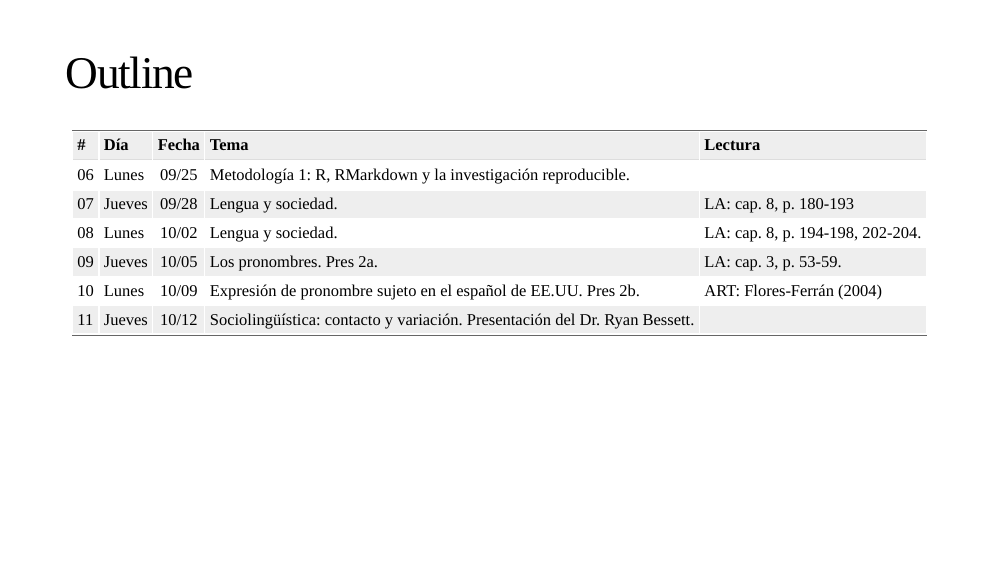
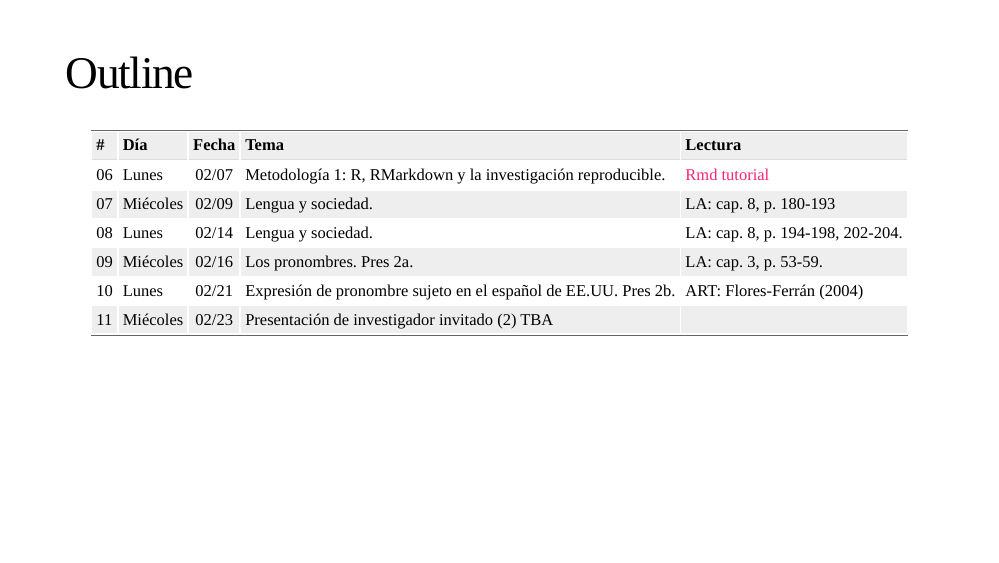
Before and after one commit to span420/slides, an R Markdown document (02_use/index.Rmd): page 2 of 53. The pictures show the slides in the output file 02_use/index.html that the author committed with the source; the slides are laid out offline by our stand-in for remark.js, each with all of its steps uncovered, in fonts that may differ from those the slides ask for, and without slide numbers, shadows or browser add-ons; a font, style sheet, LaTeX package, included part or bibliography that could not be used is replaced or left out.

Commit message:
mod 2 updates

```diff
--- a/02_use/index.Rmd
+++ b/02_use/index.Rmd
@@ -33,12 +33,13 @@ xaringanExtra::use_xaringan_extra(
 
 |  #  |  Día   | Fecha |                                    Tema                                    |             Lectura              |
 | :-- | :----- | :---: | :------------------------------------------------------------------------- | :------------------------------- |
-| 06  | Lunes  | 09/25 | Metodología 1: R, RMarkdown y la investigación reproducible.               |                                  |
-| 07  | Jueves | 09/28 | Lengua y sociedad.                                                         | LA: cap. 8, p. 180-193           |
-| 08  | Lunes  | 10/02 | Lengua y sociedad.                                                         | LA: cap. 8, p. 194-198, 202-204. |
-| 09  | Jueves | 10/05 | Los pronombres. Pres 2a.                                                   | LA: cap. 3, p. 53-59.            |
-| 10  | Lunes  | 10/09 | Expresión de pronombre sujeto en el español de EE.UU. Pres 2b.             | ART: Flores-Ferrán (2004)        |
-| 11  | Jueves | 10/12 | Sociolingüística: contacto y variación. Presentación del Dr. Ryan Bessett. |                                  |
+| 06     | Lunes    | 02/07 | Metodología 1: R, RMarkdown y la investigación reproducible.          | [Rmd tutorial](https://www.span420.jvcasillas.com/tools/rmd_tutorial.html)                |
+| 07     | Miécoles | 02/09 | Lengua y sociedad.                                                    | LA: cap. 8, p. 180-193           |
+| 08     | Lunes    | 02/14 | Lengua y sociedad.                                                    | LA: cap. 8, p. 194-198, 202-204. |
+| 09     | Miécoles | 02/16 | Los pronombres. Pres 2a.                                              | LA: cap. 3, p. 53-59.            |
+| 10     | Lunes    | 02/21 | Expresión de pronombre sujeto en el español de EE.UU. Pres 2b.        | ART: Flores-Ferrán (2004)        |
+| 11     | Miécoles | 02/23 | Presentación de investigador invitado (2) TBA                                                            |
+
 
 ---
 background-image: url("./assets/img/science.jpg")
```
Also changed, not shown: 02_use/assets/img/shift_happens.png (added), 02_use/index.html, 02_use/index_files/figure-html/classPlot-1.png, 02_use/index_files/figure-html/unnamed-chunk-3-1.png, 02_use/index_files/figure-html/unnamed-chunk-4-1.png, presentations/1b_pedagogy_1.pdf (renamed from presentations/1b_pedagogy.pdf), presentations/1b_pedagogy_2.pdf (added), 02_use/index.Rmd (44 more changed lines).
